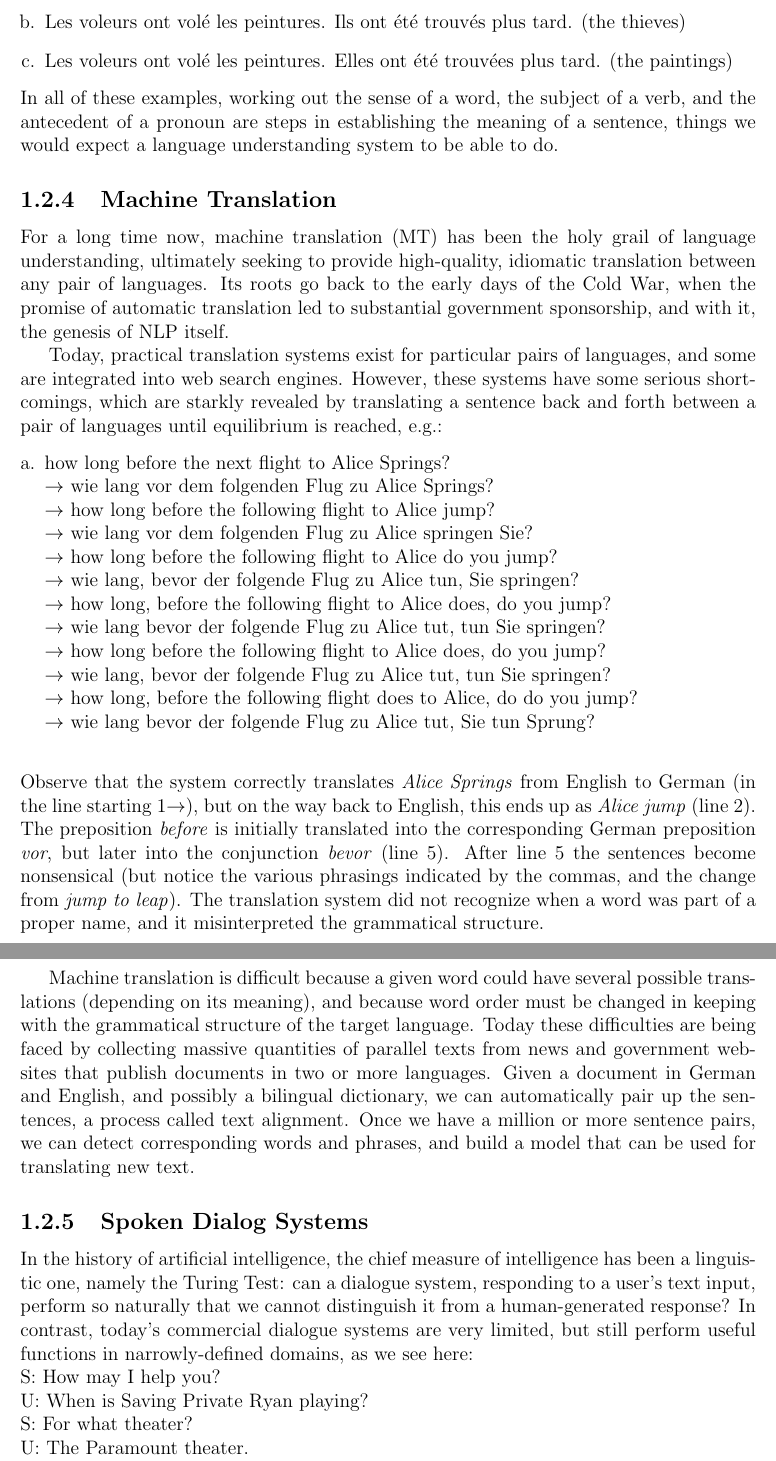
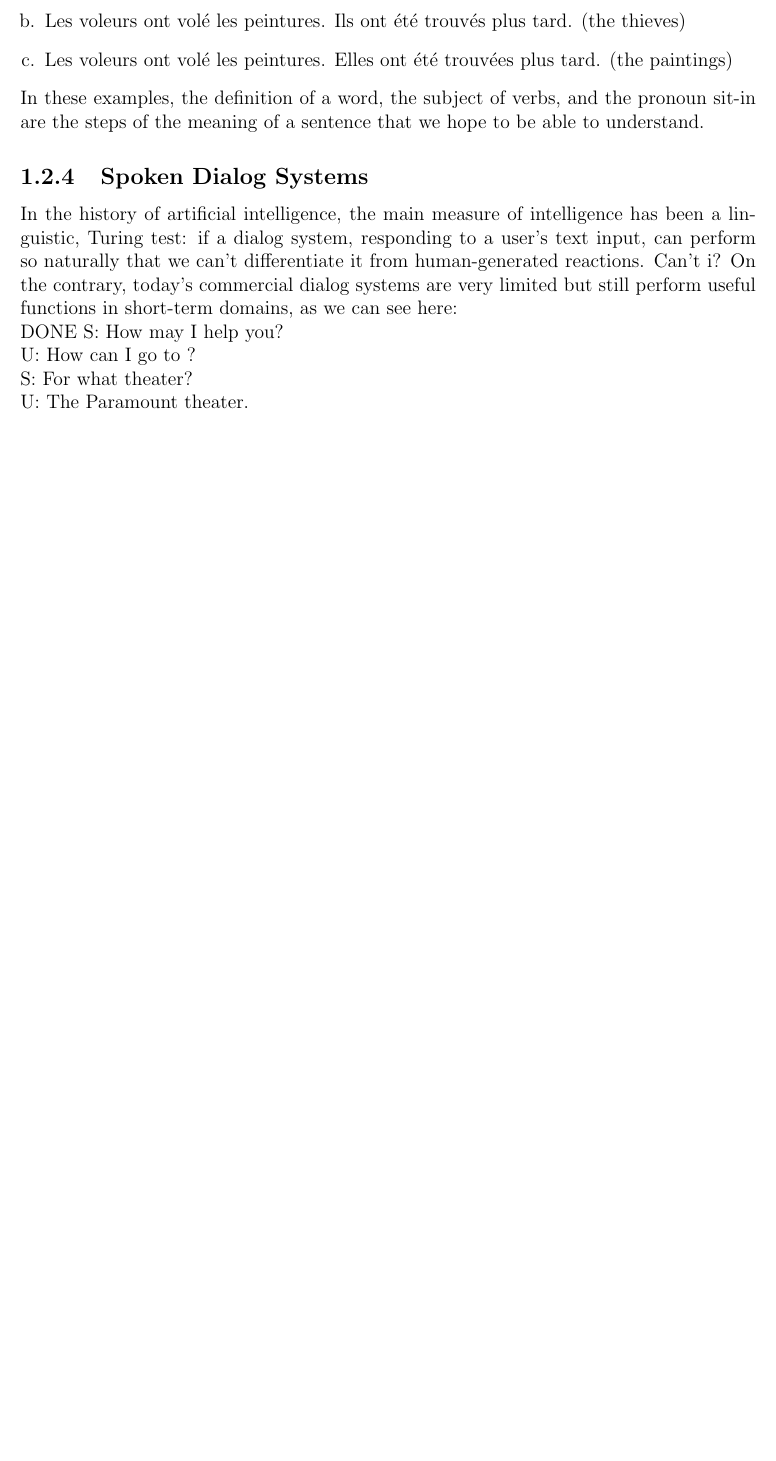
Before and after one commit to fkhjoy/Robot-Navigation-from-Natural-Language-Instructions, a LaTeX thesis (main.tex, which reads introduction.tex): two parts of pages 6 and 7 of 29 before the commit and part of page 6 of 28 after it, the two joined at a grey line, cut so that both start at the same text, the shorter picture padded with empty space. Compiled offline with pdfLaTeX.

Commit message:
upto dialog system

```diff
--- a/introduction.tex
+++ b/introduction.tex
@@ -56,37 +59,16 @@ The machine's answer demonstrates that it has correctly worked out that \emph{th
     \item Les voleurs ont volé les peintures. Ils ont été trouvés plus tard. (the thieves)
     \item Les voleurs ont volé les peintures. Elles ont été trouvées plus tard. (the paintings)
 \end{enumerate}
-In all of these examples, working out the sense of a word, the subject of a verb, and the antecedent of a pronoun are steps in establishing the meaning of a sentence, things we would expect a language understanding system to be able to do.
-\subsection{Machine Translation}
-For a long time now, machine translation (MT) has been the holy grail of language understanding, ultimately seeking to provide high-quality, idiomatic translation between any pair of languages. Its roots go back to the early days of the Cold War, when the promise of automatic translation led to substantial government sponsorship, and with it, the genesis of NLP itself.
-
-Today, practical translation systems exist for particular pairs of languages, and some are integrated into web search engines. However, these systems have some serious shortcomings, which are starkly revealed by translating a sentence back and forth between a pair of languages until equilibrium is reached, e.g.:
-\begin{enumerate}[a.]
-    \item how long before the next flight to Alice Springs?\\
-    $\to$ wie lang vor dem folgenden Flug zu Alice Springs?\\
-    $\to$ how long before the following flight to Alice jump?\\
-    $\to$ wie lang vor dem folgenden Flug zu Alice springen Sie?\\
-    $\to$ how long before the following flight to Alice do you jump?\\
-    $\to$ wie lang, bevor der folgende Flug zu Alice tun, Sie springen?\\
-    $\to$ how long, before the following flight to Alice does, do you jump?\\
-    $\to$  wie lang bevor der folgende Flug zu Alice tut, tun Sie springen?\\
-    $\to$ how long before the following flight to Alice does, do you jump?\\
-    $\to$ wie lang, bevor der folgende Flug zu Alice tut, tun Sie springen?\\
-    $\to$ how long, before the following flight does to Alice, do do you jump?\\
-    $\to$ wie lang bevor der folgende Flug zu Alice tut, Sie tun Sprung?\\
-
-\end{enumerate}
-Observe that the system correctly translates \emph{Alice Springs} from English to German (in the line starting 1$\to$), but on the way back to English, this ends up as \emph{Alice jump} (line 2). The preposition \emph{before} is initially translated into the corresponding German preposition \emph{vor}, but later into the conjunction \emph{bevor} (line 5). After line 5 the sentences become nonsensical (but notice the various phrasings indicated by the commas, and the change from \emph{jump to leap}). The translation system did not recognize when a word was part of a proper name, and it misinterpreted the grammatical structure.
-
-Machine translation is difficult because a given word could have several possible translations (depending on its meaning), and because word order must be changed in keeping with the grammatical structure of the target language. Today these difficulties are being faced by collecting massive quantities of parallel texts from news and government websites that publish documents in two or more languages. Given a document in German and English, and possibly a bilingual dictionary, we can automatically pair up the sentences, a process called text alignment. Once we have a million or more sentence pairs, we can detect corresponding words and phrases, and build a model that can be used for translating new text.
+In these examples, the definition of a word, the subject of verbs, and the pronoun sit-in are the steps of the meaning of a sentence that we hope to be able to understand.
 
 \subsection{Spoken Dialog Systems}
-In the history of artificial intelligence, the chief measure of intelligence has been a linguistic one, namely the Turing Test: can a dialogue system, responding to a user's text input, perform so naturally that we cannot distinguish it from a human-generated response? In contrast, today's commercial dialogue systems are very limited, but still perform useful functions in narrowly-defined domains, as we see here:\\
+In the history of artificial intelligence, the main measure of intelligence has been a linguistic, Turing test: if a dialog system, responding to a user's text input, can perform so naturally that we can't differentiate it from human-generated reactions. Can't i? On the contrary, today's commercial dialog systems are very limited but still perform useful functions in short-term domains, as we can see here:\\
+DONE
 S: How may I help you?\\
-U: When is Saving Private Ryan playing?\\
+U: How can I go to ?\\
 S: For what theater?\\
 U: The Paramount theater.\\
-S: Saving Private Ryan is not playing at the Paramount theater, but
+S: Game of Thrones is not playing at the Paramount theater, but
 it's playing at the Madison theater at 3:00, 5:30, 8:00, and 10:30.\\
 
 We could not ask this system to provide driving instructions or details of nearby restaurants unless the required information had already been stored and suitable question-answer pairs had been incorporated into the language processing system.
```
Also changed, not shown: introduction.tex (11 more changed lines).
